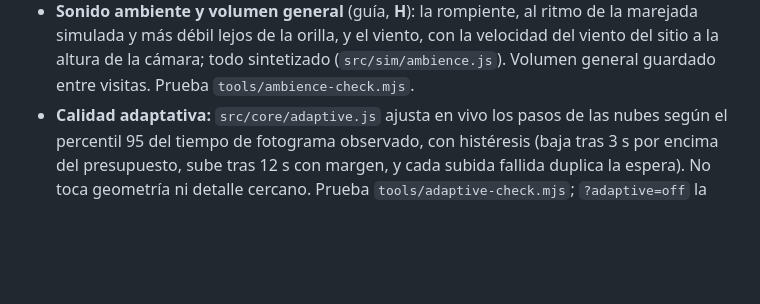
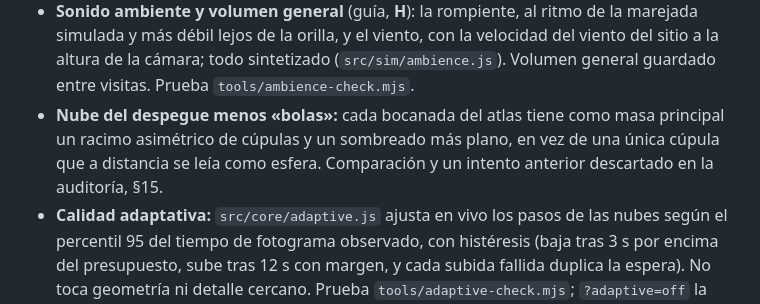
Before and after one commit to alvarodesigns34/spacex, a Markdown page: README.md, the part around the change. GitHub-like rendering; blank space fills up the shorter version.

```diff
--- a/README.md
+++ b/README.md
@@ -49,6 +49,7 @@ La interfaz de la simulación (menús, ficha técnica, etiquetas y vistas) está
 - **Nubes con volumen (bloque 3):** `src/core/clouds.js` recorre el rayo por la capa de 1 400 a 2 600 m con la misma cobertura que la capa plana: cúmulos con cimas iluminadas, bases grises y sombra propia, que en vuelo se pueden atravesar y ver desde arriba. 32 pasos en calidad alta, 20 en media; la baja conserva la capa plana. Coste en hardware real **sin medir**. Consola: `__vc.env.clouds.setMode('layer' | 'volume')`. Auditoría, §9.
 - **Vuelo 14 (P0, corregido):** el capítulo de la reentrada presentaba como hecho el **plan previo** de SpaceX (amerizaje a las 9 h 50 min). El vuelo real se acortó tras fallar un Raptor Vacuum en el ascenso: desorbitación a T+2:12 y amerizaje al norte de Hawái unas tres horas después. La nota del capítulo, el aviso final y la ficha («Flight 14 · as flown», fuente `wiki_ft14`) lo dicen ahora; el capítulo sigue volando el plan, etiquetado como tal. Auditoría, §6 y §11.
 - **Sonido ambiente y volumen general** (guía, **H**): la rompiente, al ritmo de la marejada simulada y más débil lejos de la orilla, y el viento, con la velocidad del viento del sitio a la altura de la cámara; todo sintetizado (`src/sim/ambience.js`). Volumen general guardado entre visitas. Prueba `tools/ambience-check.mjs`.
+- **Nube del despegue menos «bolas»:** cada bocanada del atlas tiene como masa principal un racimo asimétrico de cúpulas y un sombreado más plano, en vez de una única cúpula que a distancia se leía como esfera. Comparación y un intento anterior descartado en la auditoría, §15.
 - **Calidad adaptativa:** `src/core/adaptive.js` ajusta en vivo los pasos de las nubes según el percentil 95 del tiempo de fotograma observado, con histéresis (baja tras 3 s por encima del presupuesto, sube tras 12 s con margen, y cada subida fallida duplica la espera). No toca geometría ni detalle cercano. Prueba `tools/adaptive-check.mjs`; `?adaptive=off` la desactiva.
 - **Modo fotográfico (tecla O):** campo de visión (en las cámaras libres), compensación de exposición en pasos, altura y rumbo del Sol, ocultar la interfaz y guardar un PNG del fotograma dibujado. *Reset* y *Close* devuelven exactamente los valores que había al abrirlo. Sin profundidad de campo ni desenfoque de movimiento. Código en `src/ui/photoMode.js`.
 - **Fusionada (8-11-2026, con autorización del usuario):** la rama `claude/cybertruck-spacex-integration-h7sx0c`, con sus cinco commits del 23-10 (caché de texturas entre visitas, `?perf=log` para medir en hardware real, aperturas, figura, bloom, alturas de suspensión y explosión por sistema en el Lab). Un conflicto en `main.js` (`__vc`), resuelto conservando ambos lados.
```
Also changed, not shown: docs/auditoria-2026-11-08-encargo-maestro.md (+13 -0 lines), docs/auditoria-2026-11-08/nube-suelo-antes-despues.jpg (added), 1 other file.
